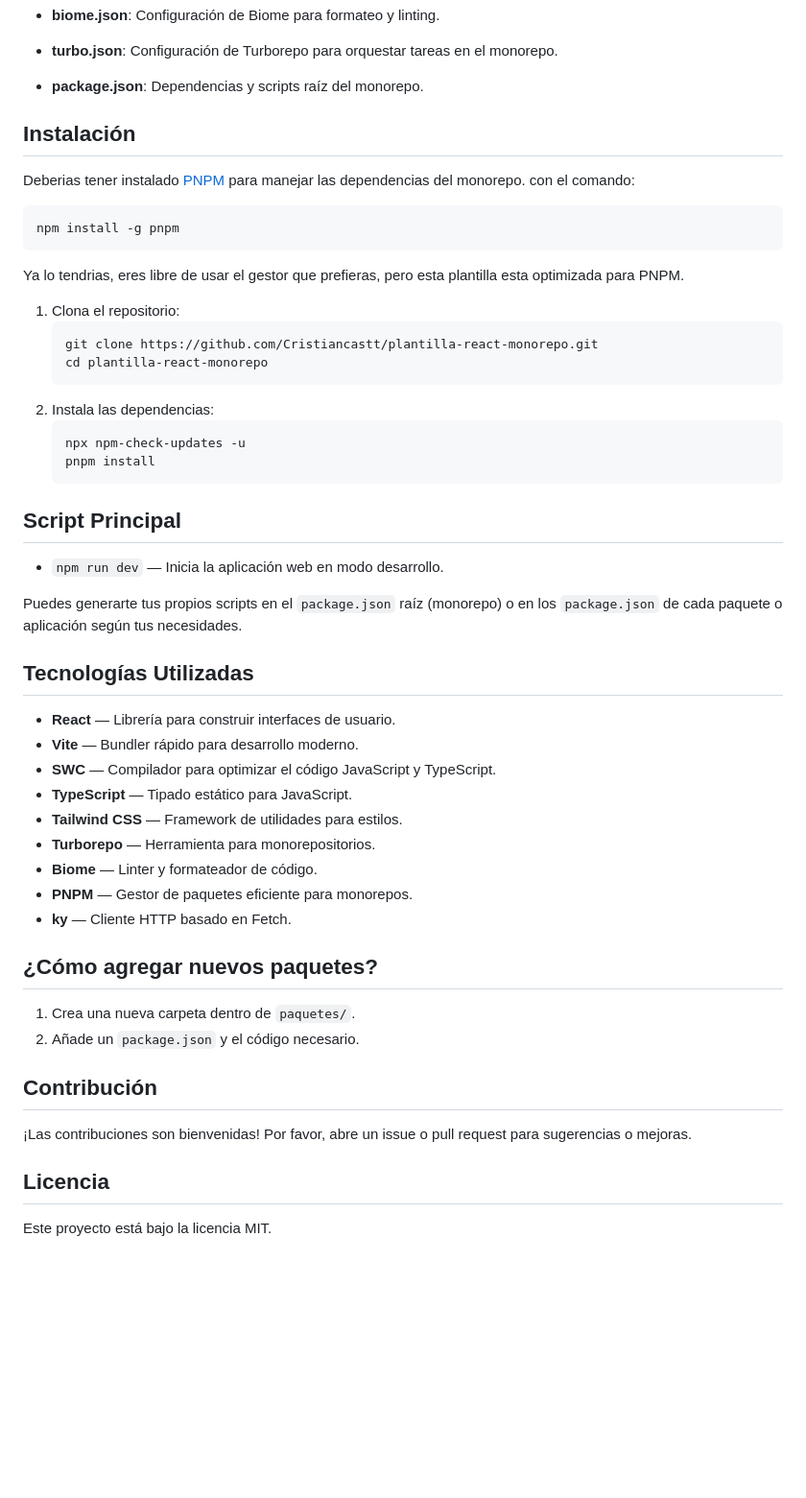
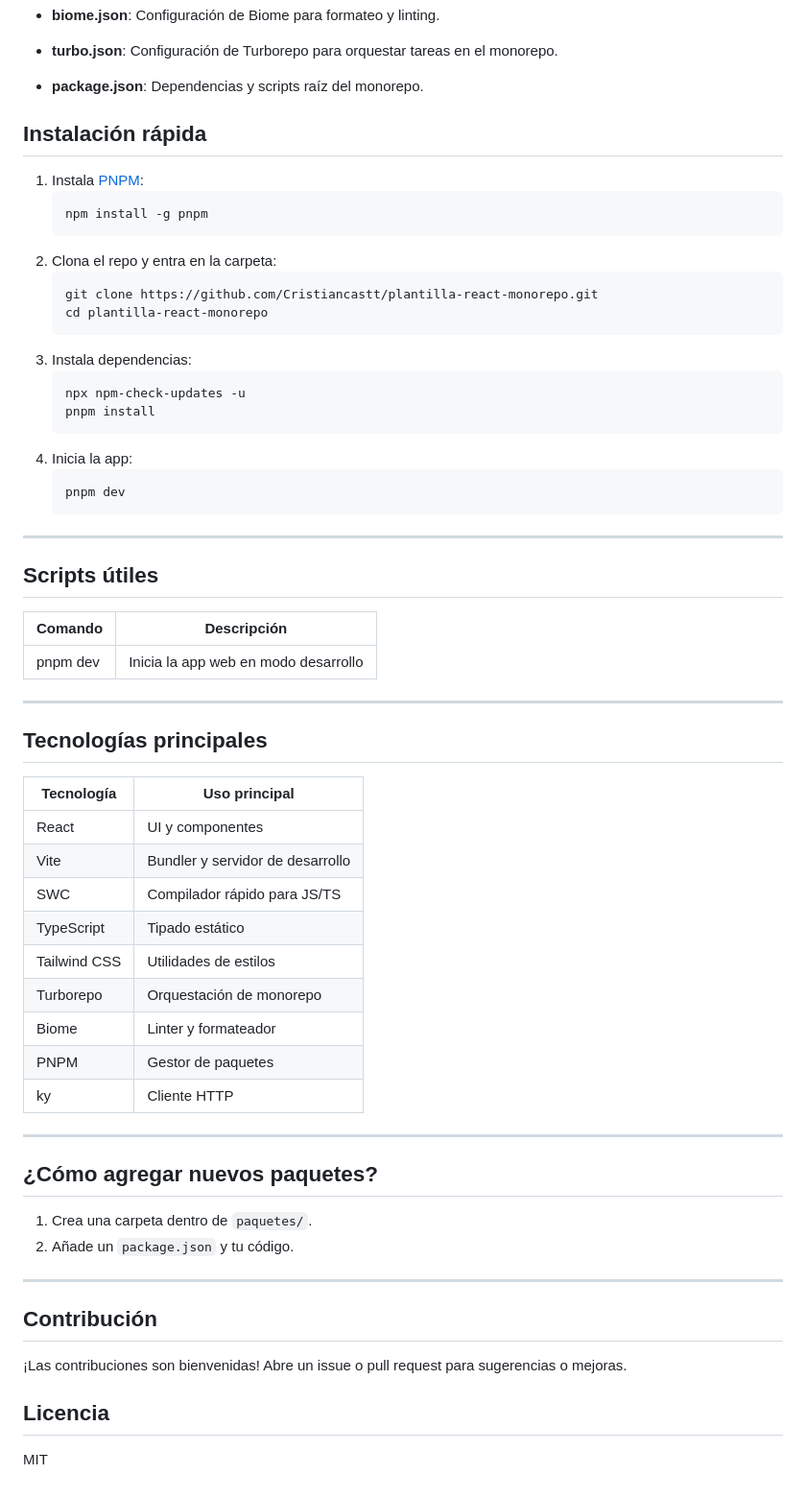
Before and after one commit to cristiancastineiras/plantilla-react-monorepo, a Markdown page: README.md, the part around one of its changes. Shown at 96% size. Drawn GitHub-style; blank space fills up the shorter version.

````diff
--- a/README.md
+++ b/README.md
@@ -35,53 +40,68 @@ Turborepo para orquestar tareas y optimizar el desarrollo en monorepos
 - **turbo.json**: Configuración de Turborepo para orquestar tareas en el monorepo.
 - **package.json**: Dependencias y scripts raíz del monorepo.
 
-## Instalación
 
-Deberias tener instalado [PNPM](https://pnpm.io/) para manejar las dependencias del monorepo.
-con el comando:
-```bash
-npm install -g pnpm
-```
-Ya lo tendrias, eres libre de usar el gestor que prefieras, pero esta plantilla esta optimizada para PNPM.
+## Instalación rápida
 
-1. Clona el repositorio:
-	 ```bash
-	 git clone https://github.com/Cristiancastt/plantilla-react-monorepo.git
-	 cd plantilla-react-monorepo
-	 ```
-2. Instala las dependencias:
-	 ```bash
-	 npx npm-check-updates -u
-	 pnpm install
-	 ```
+1. Instala [PNPM](https://pnpm.io/):
+	```bash
+	npm install -g pnpm
+	```
+2. Clona el repo y entra en la carpeta:
+	```bash
+	git clone https://github.com/Cristiancastt/plantilla-react-monorepo.git
+	cd plantilla-react-monorepo
+	```
+3. Instala dependencias:
+	```bash
+	npx npm-check-updates -u
+	pnpm install
+	```
+4. Inicia la app:
+	```bash
+	pnpm dev
+	```
 
-## Script Principal
+---
 
-- `npm run dev` — Inicia la aplicación web en modo desarrollo.
+## Scripts útiles
 
-Puedes generarte tus propios scripts en el `package.json` raíz (monorepo) o en los `package.json` de cada paquete o aplicación según tus necesidades.
+| Comando         | Descripción                                 |
+|-----------------|---------------------------------------------|
+| pnpm dev        | Inicia la app web en modo desarrollo        |
 
-## Tecnologías Utilizadas
+---
 
-- **React** — Librería para construir interfaces de usuario.
-- **Vite** — Bundler rápido para desarrollo moderno.
-- **SWC** — Compilador para optimizar el código JavaScript y TypeScript.
-- **TypeScript** — Tipado estático para JavaScript.
-- **Tailwind CSS** — Framework de utilidades para estilos.
-- **Turborepo** — Herramienta para monorepositorios.
-- **Biome** — Linter y formateador de código.
-- **PNPM** — Gestor de paquetes eficiente para monorepos.
-- **ky** — Cliente HTTP basado en Fetch.
+
+## Tecnologías principales
+
+| Tecnología    | Uso principal                                 |
+|---------------|-----------------------------------------------|
+| React         | UI y componentes                              |
+| Vite          | Bundler y servidor de desarrollo              |
+| SWC           | Compilador rápido para JS/TS                  |
+| TypeScript    | Tipado estático                               |
+| Tailwind CSS  | Utilidades de estilos                         |
+| Turborepo     | Orquestación de monorepo                      |
+| Biome         | Linter y formateador                          |
+| PNPM          | Gestor de paquetes                            |
+| ky            | Cliente HTTP                                  |
+
+---
+
 
 ## ¿Cómo agregar nuevos paquetes?
 
-1. Crea una nueva carpeta dentro de `paquetes/`.
-2. Añade un `package.json` y el código necesario.
+1. Crea una carpeta dentro de `paquetes/`.
+2. Añade un `package.json` y tu código.
+
+---
+
 
 ## Contribución
 
-¡Las contribuciones son bienvenidas! Por favor, abre un issue o pull request para sugerencias o mejoras.
+¡Las contribuciones son bienvenidas! Abre un issue o pull request para sugerencias o mejoras.
 
 ## Licencia
 
-Este proyecto está bajo la licencia MIT.
+MIT
````
Also changed, not shown: other parts of README.md (+15 -10 lines).
